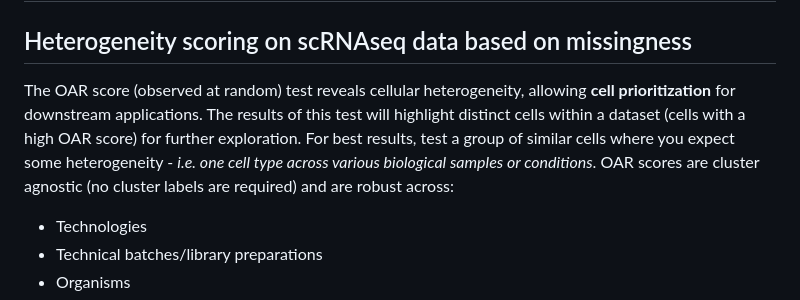
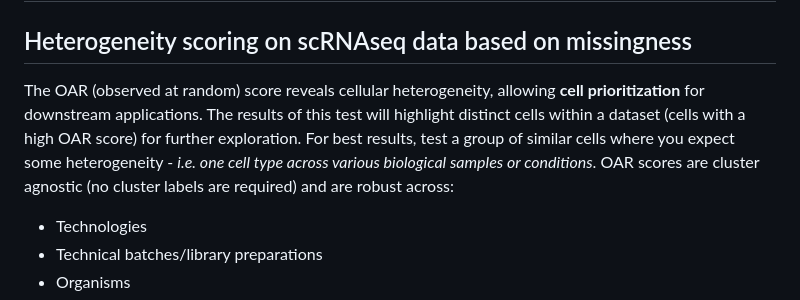
Before and after one commit to Sanin-Lab/OARscRNA, a Markdown page: README.md, the part around the change printed below. GitHub-like rendering.

```diff
--- a/README.md
+++ b/README.md
@@ -2,7 +2,7 @@
 
 ## Heterogeneity scoring on scRNAseq data based on missingness
 
-The OAR score (observed at random) test reveals cellular heterogeneity, allowing **cell prioritization** for downstream applications. The results of this test will highlight distinct cells within a dataset (cells with a high OAR score) for further exploration. For best results, test a group of similar cells where you expect some heterogeneity - *i.e. one cell type across various biological samples or conditions*. OAR scores are cluster agnostic (no cluster labels are required) and are robust across:
+The OAR (observed at random) score reveals cellular heterogeneity, allowing **cell prioritization** for downstream applications. The results of this test will highlight distinct cells within a dataset (cells with a high OAR score) for further exploration. For best results, test a group of similar cells where you expect some heterogeneity - *i.e. one cell type across various biological samples or conditions*. OAR scores are cluster agnostic (no cluster labels are required) and are robust across:
 
 -   Technologies
 -   Technical batches/library preparations
```
Also changed, not shown: other parts of README.md (+1 -1 lines).
